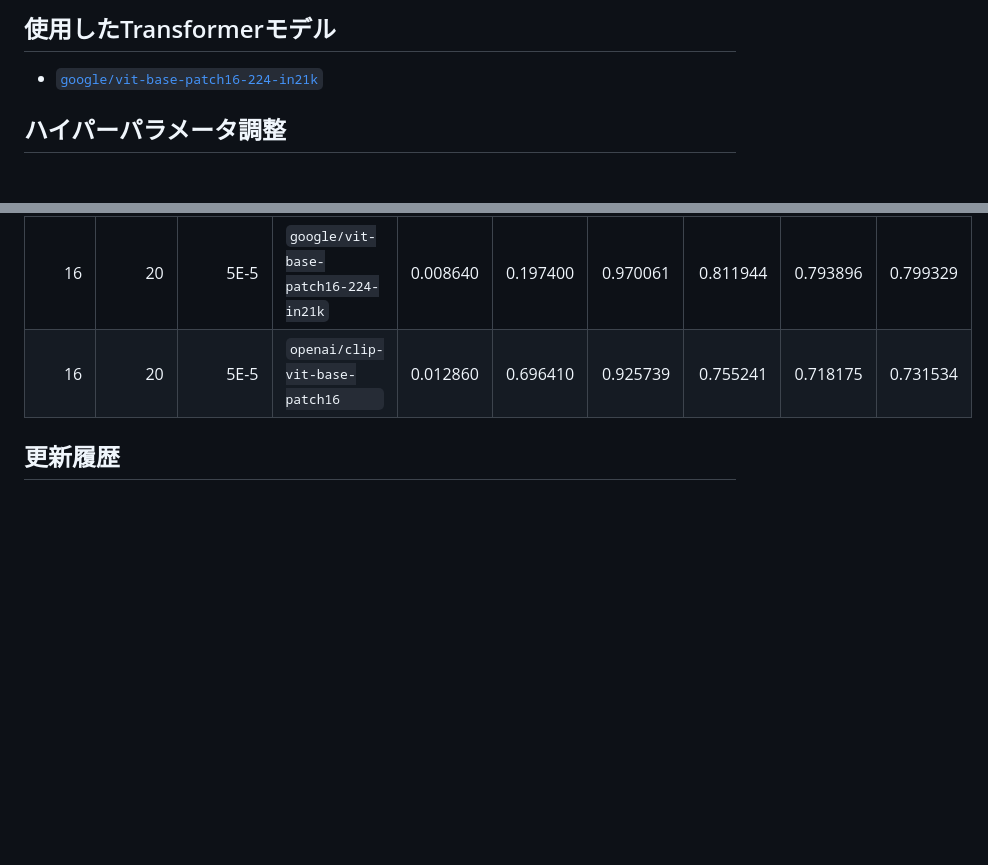
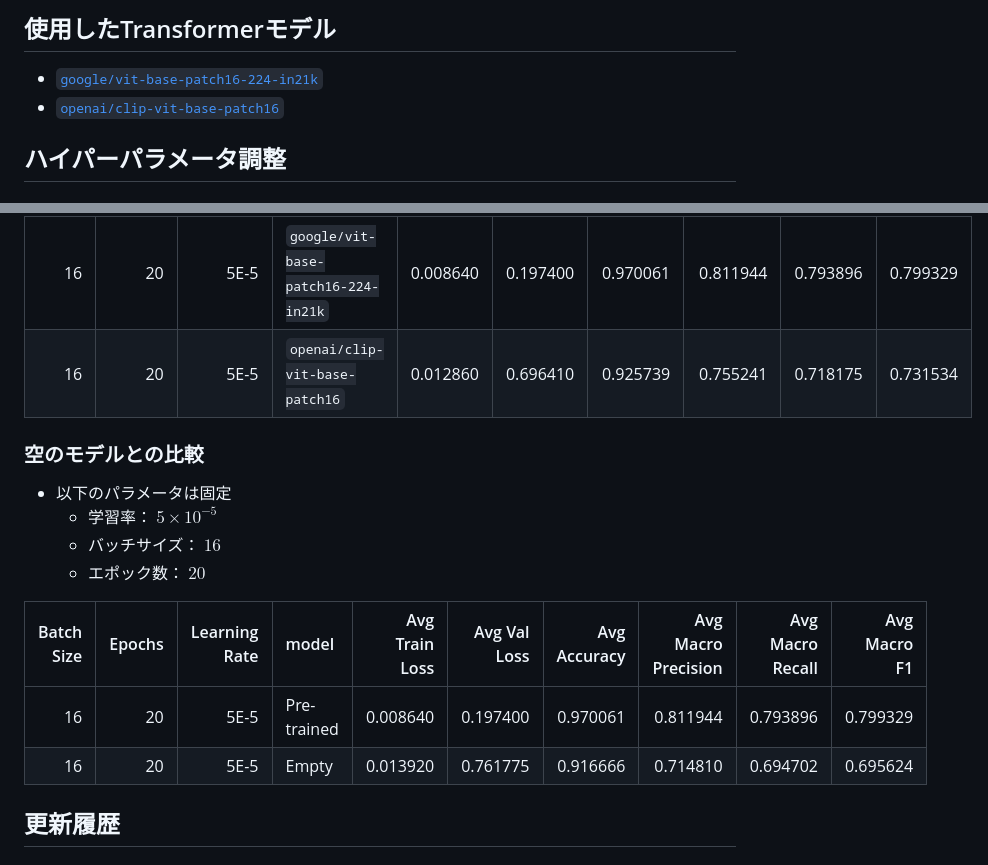
Before and after one commit to Shimoyama-h22s4059/GR2025, a Markdown page: README.md, 2 parts joined by grey strips. Drawn GitHub-style; blank space fills up the shorter version.

Commit message:
空のViTモデルと比較した結果を追加

```diff
--- a/README.md
+++ b/README.md
@@ -15,6 +15,7 @@
 
 ## 使用したTransformerモデル
 - [`google/vit-base-patch16-224-in21k`](https://huggingface.co/google/vit-base-patch16-224-in21k)
+- [`openai/clip-vit-base-patch16`](https://huggingface.co/openai/clip-vit-base-patch16)
 
 ## ハイパーパラメータ調整
 
@@ -93,8 +94,19 @@
 | Batch Size | Epochs | Learning Rate | model                               | Avg Train Loss | Avg Val Loss | Avg Accuracy | Avg Macro Precision | Avg Macro Recall | Avg Macro F1 |
 |-----------:|-------:|--------------:|:------------------------------------|---------------:|-------------:|-------------:|--------------------:|-----------------:|-------------:|
 |         16 |     20 |          5E-5 | `google/vit-base-patch16-224-in21k` |       0.008640 |     0.197400 |     0.970061 |            0.811944 |         0.793896 |     0.799329 |
-|         16 |     20 |          5E-5 | `openai/clip-vit-base-patch16     ` |       0.012860 |     0.696410 |     0.925739 |            0.755241 |         0.718175 |     0.731534 |
+|         16 |     20 |          5E-5 | `openai/clip-vit-base-patch16`      |       0.012860 |     0.696410 |     0.925739 |            0.755241 |         0.718175 |     0.731534 |
 
+
+### 空のモデルとの比較
+- 以下のパラメータは固定
+    - 学習率： $5 \times 10^{-5}$
+    - バッチサイズ： $16$
+    - エポック数： $20$
+
+| Batch Size | Epochs | Learning Rate | model       | Avg Train Loss | Avg Val Loss | Avg Accuracy | Avg Macro Precision | Avg Macro Recall | Avg Macro F1 |
+|-----------:|-------:|--------------:|:------------|---------------:|-------------:|-------------:|--------------------:|-----------------:|-------------:|
+|         16 |     20 |          5E-5 | Pre-trained |       0.008640 |     0.197400 |     0.970061 |            0.811944 |         0.793896 |     0.799329 |
+|         16 |     20 |          5E-5 | Empty       |       0.013920 |     0.761775 |     0.916666 |            0.714810 |         0.694702 |     0.695624 |
 
 ## 更新履歴
 
```
